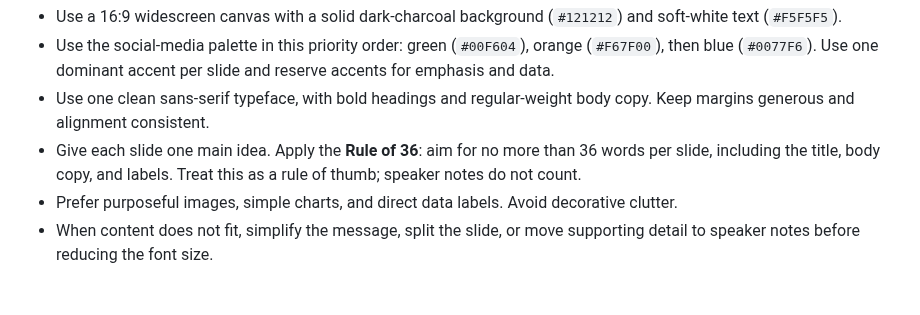
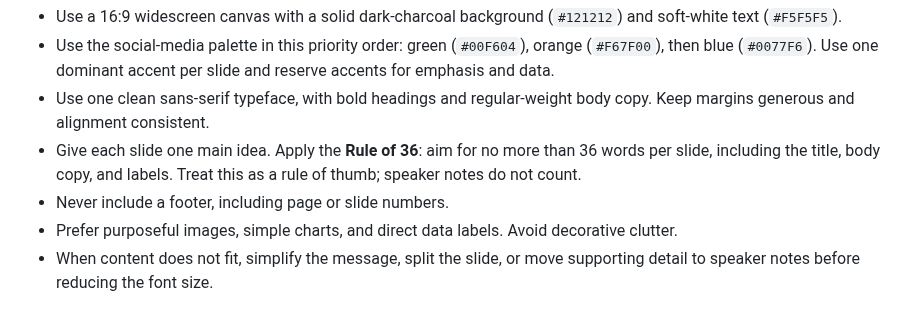
Before and after one commit to johndifini/theborg, a Markdown page: jony-vibe/AGENTS.md, the part around the change. GitHub-like rendering.

Commit message:
Exclude footers from slide decks

```diff
--- a/jony-vibe/AGENTS.md
+++ b/jony-vibe/AGENTS.md
@@ -30,6 +30,7 @@ Use this default system for slide decks unless a project provides its own brand
 - Use the social-media palette in this priority order: green (`#00F604`), orange (`#F67F00`), then blue (`#0077F6`). Use one dominant accent per slide and reserve accents for emphasis and data.
 - Use one clean sans-serif typeface, with bold headings and regular-weight body copy. Keep margins generous and alignment consistent.
 - Give each slide one main idea. Apply the **Rule of 36**: aim for no more than 36 words per slide, including the title, body copy, and labels. Treat this as a rule of thumb; speaker notes do not count.
+- Never include a footer, including page or slide numbers.
 - Prefer purposeful images, simple charts, and direct data labels. Avoid decorative clutter.
 - When content does not fit, simplify the message, split the slide, or move supporting detail to speaker notes before reducing the font size.
 
```
